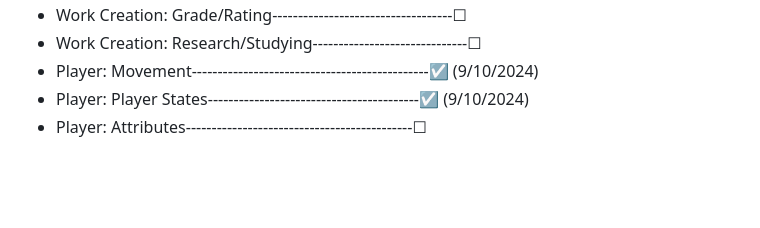
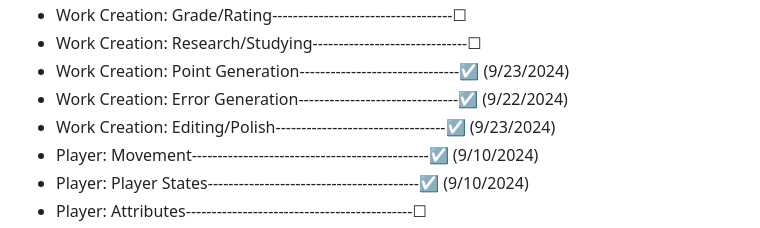
Before and after one commit to Le-Vincent56/Writer-Tycoon-Redux, a Markdown page: README.md, the part around one of its changes. GitHub-like rendering; blank space fills up the shorter version.

```diff
--- a/README.md
+++ b/README.md
@@ -23,5 +23,8 @@ Whereas before _Writer Tycoon_* used SFML and C++, there was too much of a focus
 * Work Creation: Grade/Rating-----------------------------------☐
 * Work Creation: Research/Studying------------------------------☐
+* Work Creation: Point Generation-------------------------------☑ (9/23/2024)
+* Work Creation: Error Generation-------------------------------☑ (9/22/2024)
+* Work Creation: Editing/Polish---------------------------------☑ (9/23/2024)
 * Player: Movement----------------------------------------------☑ (9/10/2024)
 * Player: Player States-----------------------------------------☑ (9/10/2024)
 * Player: Attributes--------------------------------------------☐
```
Also changed, not shown: other parts of README.md (+1 -1 lines).
